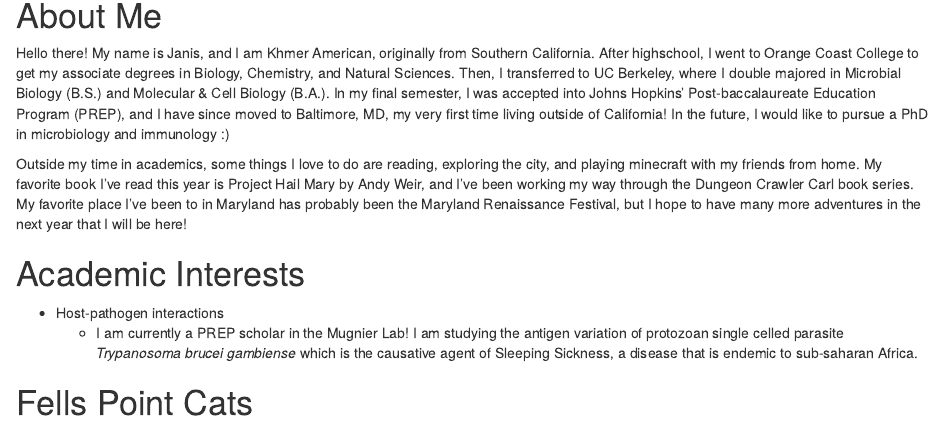
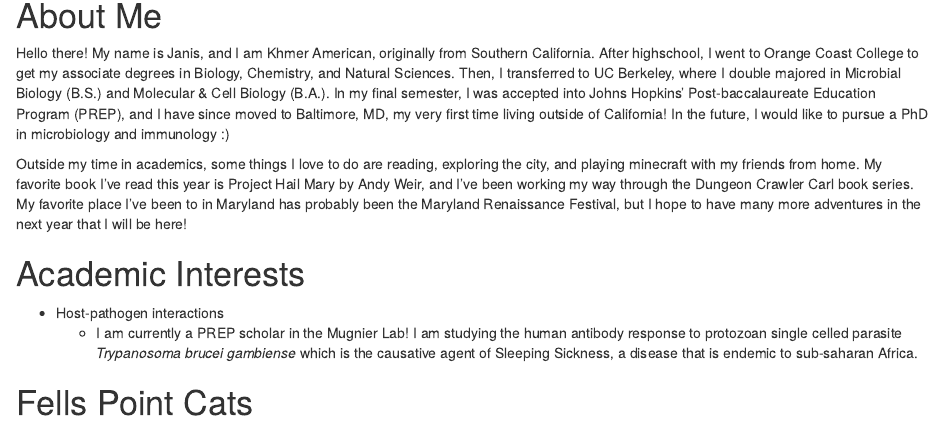
Before and after one commit to JanisP13/project0StatisticalComputing, an R Markdown document (index.Rmd): the page in a window 1100 px wide, from 90 px down. Rendered offline with R 4.5, knitr and Pandoc, with nearby package versions; drawn as R Markdown's standard HTML page in place of the format the file asks for.

Commit message:
change academic

```diff
--- a/index.Rmd
+++ b/index.Rmd
@@ -19,7 +19,7 @@ Outside my time in academics, some things I love to do are reading, exploring th
 
 # Academic Interests
 * Host-pathogen interactions
-  - I am currently a PREP scholar in the Mugnier Lab! I am studying the antigen variation of protozoan single celled parasite *Trypanosoma brucei gambiense* which is the causative agent of Sleeping Sickness, a disease that is endemic to sub-saharan Africa.
+  - I am currently a PREP scholar in the Mugnier Lab! I am studying the human antibody response to protozoan single celled parasite *Trypanosoma brucei gambiense* which is the causative agent of Sleeping Sickness, a disease that is endemic to sub-saharan Africa.
 
 # Fells Point Cats
 <img src="IMG_6227.jpeg" alt="cat" width="500">
```
